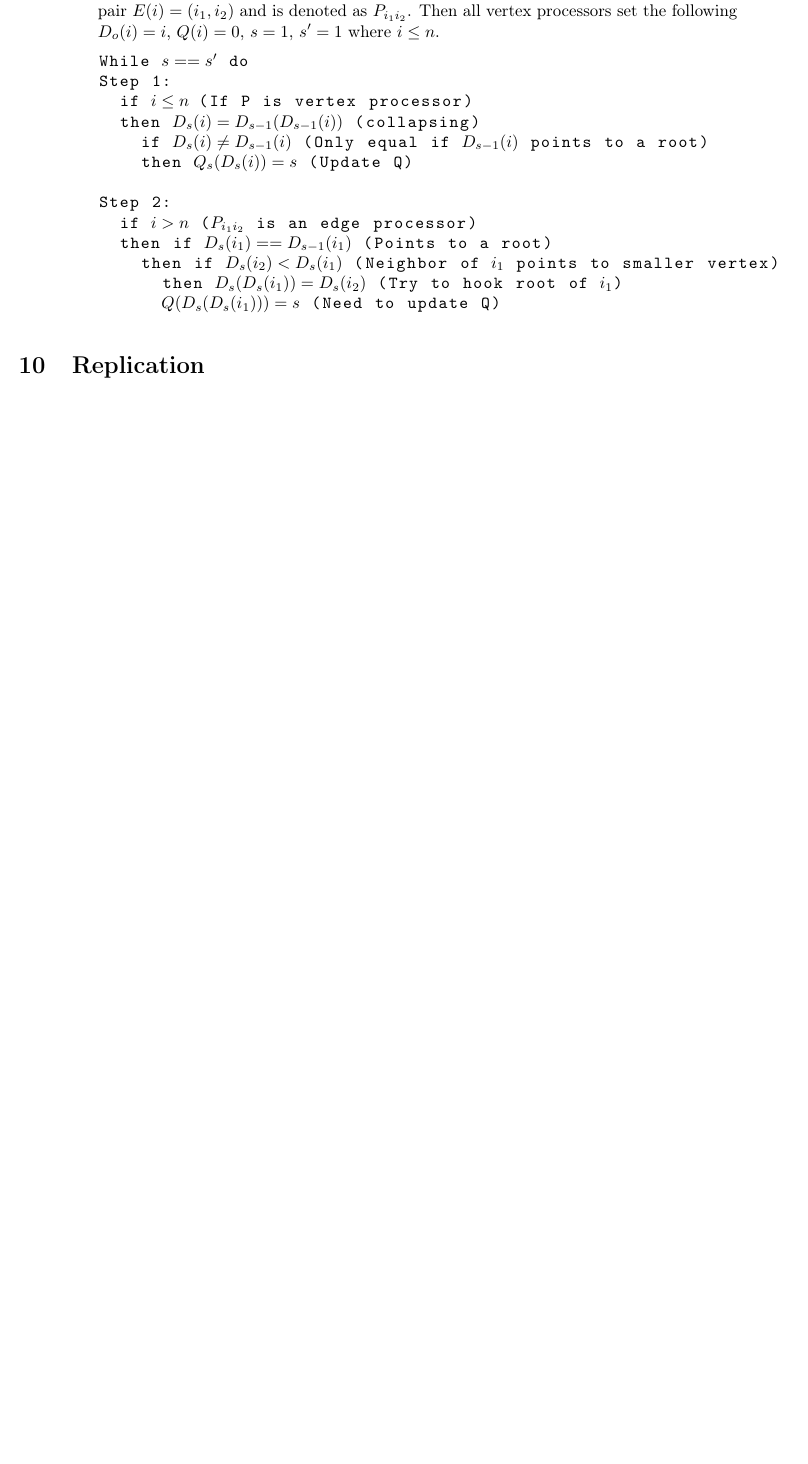
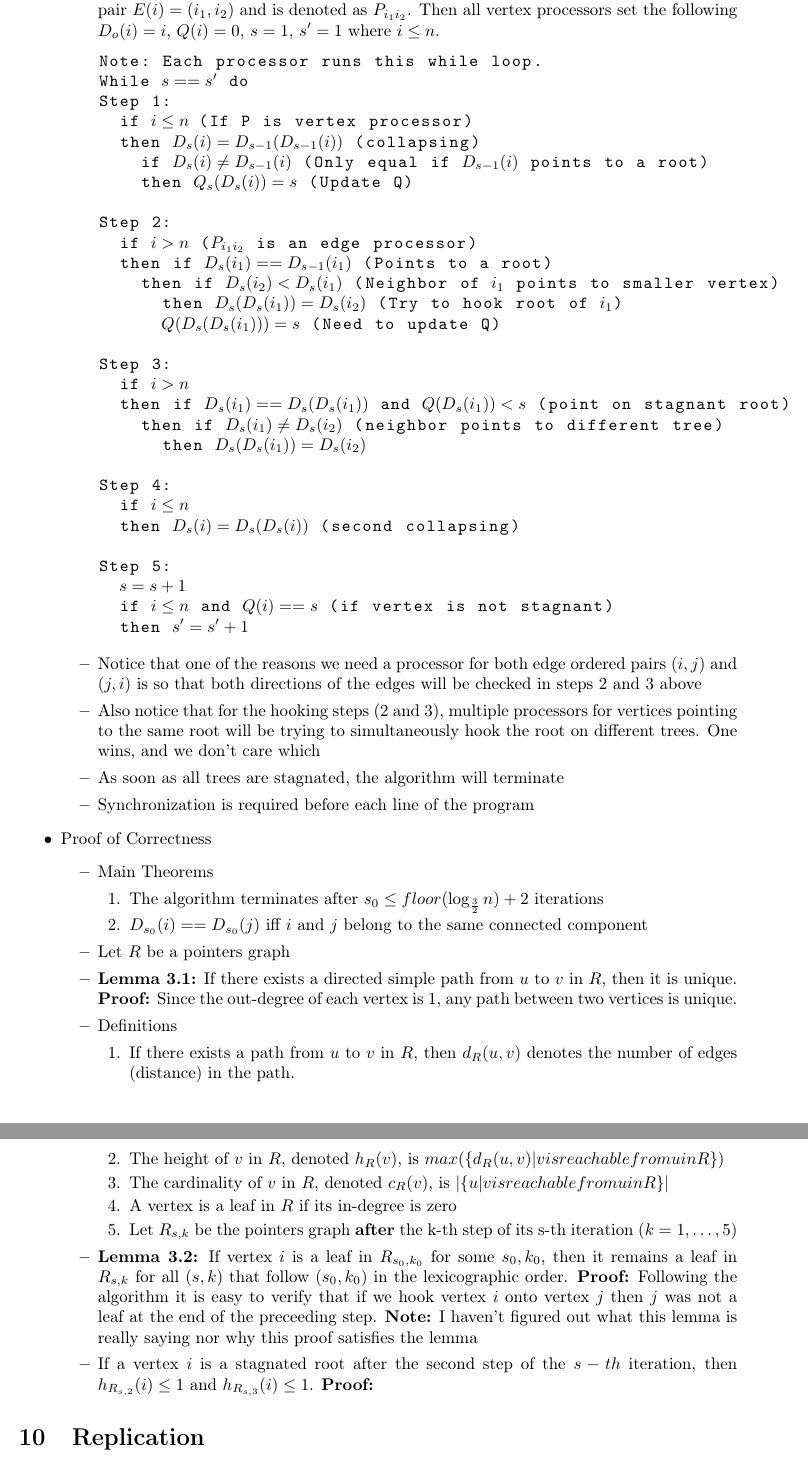
Before and after one commit to RyanBeatty/Research-Paper-Notes, a LaTeX paper (main.tex): part of page 27 of 31 before the commit and two parts of pages 27 and 28 of 32 after it, the two joined at a grey line, cut so that both start at the same text, the shorter picture padded with empty space. Compiled offline with pdfLaTeX.

Commit message:
gotten to proof section. dont know if I want to call it quits here or go into detail on these proofs.

```diff
--- a/main.tex
+++ b/main.tex
@@ -1192,6 +1195,7 @@ Proposes a parallel algorithm to find the connected components of an undirected
 \item \textbf{Step 0 - Initialization:} Processors are allocated to vertices and edges as follows - if $i \leq n$, then $P_i$ is allocated to vertex $i$, else if $i > n$, then $P_i$ is allocated to ordered pair $E(i) = (i_1, i_2)$ and is denoted as $P_{i_1i_2}$. Then all vertex processors set the following $D_o(i) = i$, $Q(i) = 0$, $s = 1$, $s' = 1$ where $i \leq n$.
 
 \begin{lstlisting}
+Note: Each processor runs this while loop.
 While $ s == s'$ do
 Step 1:
   if $i \leq n$	 (If P is vertex processor)
@@ -1206,7 +1210,62 @@ Step 2:
       then $D_s(D_s(i_1)) = D_s(i_2)$ (Try to hook root of $i_1$)
       $Q(D_s(D_s(i_1))) = s$ (Need to update Q)
 
+Step 3:
+  if $i > n$
+  then if $D_s(i_1) == D_s(D_s(i_1))$ and $Q(D_s(i_1)) < s$ (point on stagnant root)
+    then if $D_s(i_1) \neq D_s(i_2)$ (neighbor points to different tree)
+      then $D_s(D_s(i_1)) = D_s(i_2)$
+
+Step 4:
+  if $ i \leq n$
+  then $D_s(i) = D_s(D_s(i))$ (second collapsing)
+
+Step 5:
+  $s = s + 1$
+  if $i \leq n$ and $Q(i) == s$ (if vertex is not stagnant)
+  then $s' = s' + 1$
+
 \end{lstlisting}
+
+\item Notice that one of the reasons we need a processor for both edge ordered pairs $(i, j)$ and $(j, i)$ is so that both directions of the edges will be checked in steps 2 and 3 above
+
+\item Also notice that for the hooking steps (2 and 3), multiple processors for vertices pointing to the same root will be trying to simultaneously hook the root on different trees. One wins, and we don't care which
+
+\item As soon as all trees are stagnated, the algorithm will terminate
+
+\item Synchronization is required before each line of the program
+
+\end{itemize}
+
+\item Proof of Correctness
+\begin{itemize}
+\item Main Theorems
+\begin{enumerate}
+\item The algorithm terminates after $s_0 \leq floor(\log_{\frac{3}{2}} n) + 2$ iterations
+
+\item $D_{s_0}(i) == D_{s_0}(j)$ iff $i$ and $j$ belong to the same connected component
+\end{enumerate}
+
+\item Let $R$ be a pointers graph
+
+\item \textbf{Lemma 3.1:} If there exists a directed simple path from $u$ to $v$ in $R$, then it is unique. \textbf{Proof:} Since the out-degree of each vertex is 1, any path between two vertices is unique.
+
+\item Definitions
+\begin{enumerate}
+\item If there exists a path from $u$ to $v$ in $R$, then $d_R(u, v)$ denotes the number of edges (distance) in the path.
+
+\item The height of $v$ in $R$, denoted $h_R(v)$, is $max(\{ d_R(u, v) | v is reachable from u in R \})$
+
+\item The cardinality of $v$ in $R$, denoted $c_R(v)$, is $|\{u | v is reachable from u in R \}|$
+
+\item A vertex is a leaf in $R$ if its in-degree is zero
+
+\item Let $R_{s, k}$ be the pointers graph \textbf{after} the k-th step of its s-th iteration ($k = 1,\ldots, 5$)
+\end{enumerate}
+
+\item \textbf{Lemma 3.2:} If vertex $i$ is a leaf in $R_{s_0, k_0}$ for some $s_0, k_0$, then it remains a leaf in $R_{s,k}$ for all $(s, k)$ that follow $(s_0, k_0)$ in the lexicographic order. \textbf{Proof:} Following the algorithm it is easy to verify that if we hook vertex $i$ onto vertex $j$ then $j$ was not a leaf at the end of the preceeding step. \textbf{Note:} I haven't figured out what this lemma is really saying nor why this proof satisfies the lemma
+
+\item If a vertex $i$ is a stagnated root after the second step of the $s-th$ iteration, then $h_{R_{s, 2}}(i) \leq 1$ and $h_{R_{s, 3}}(i) \leq 1$. \textbf{Proof:}
 
 \end{itemize}
 
```
Also changed, not shown: main.pdf, main.tex (3 more changed lines).
